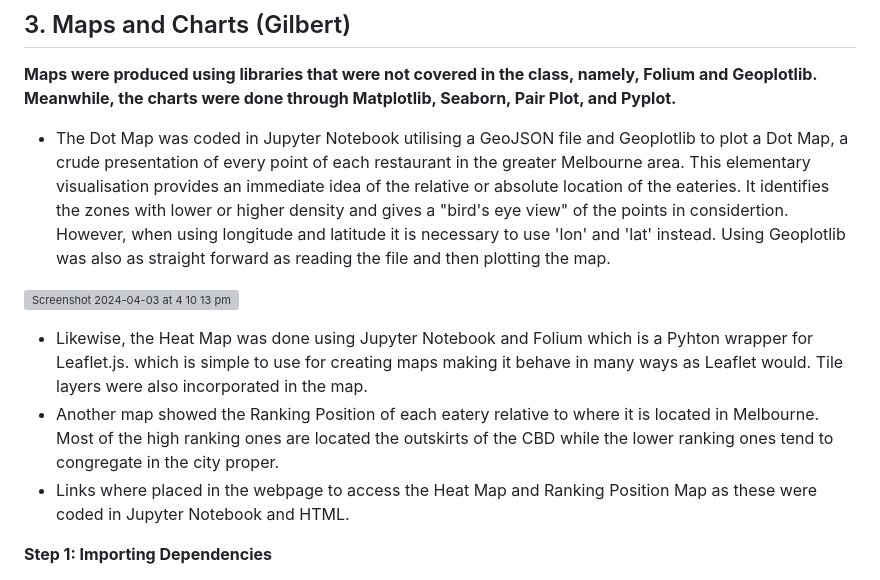
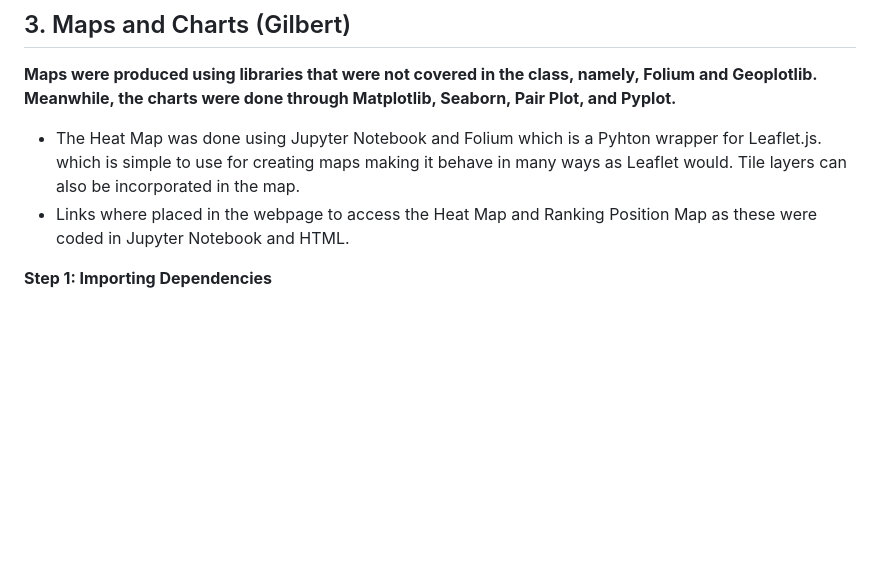
Before and after one commit to hazelhhwang/project-3-group-5, a Markdown page: README.md, the part around the change. Drawn GitHub-style; blank space fills up the shorter version; grey boxes are pictures that could not be loaded.

```diff
--- a/README.md
+++ b/README.md
@@ -233,13 +233,7 @@ Users can interact with the Cluster Map widget in the following ways:
 ## 3. Maps and Charts (Gilbert)
 **Maps were produced using libraries that were not covered in the class, namely, Folium and Geoplotlib. Meanwhile, the charts were done through Matplotlib, Seaborn, Pair Plot, and Pyplot.**
 
-- The Dot Map was coded in Jupyter Notebook utilising a GeoJSON file and Geoplotlib to plot a Dot Map, a crude presentation of every point of each restaurant in the greater Melbourne area. This elementary visualisation provides an immediate idea of the relative or absolute location of the eateries. It identifies the zones with lower or higher density and gives a "bird's eye view" of the points in considertion. However, when using longitude and latitude it is necessary to use 'lon' and 'lat' instead. Using Geoplotlib was also as straight forward as reading the file and then plotting the map.
-
- ![Screenshot 2024-04-03 at 4 10 13 pm](https://github.com/hazelhhwang/project-3-group-5/assets/152139070/9676f88e-2dc4-4c4c-875a-afe4fcc7a592)
-
-
-- Likewise, the Heat Map was done using Jupyter Notebook and Folium which is a Pyhton wrapper for Leaflet.js. which is simple to use for creating maps making it behave in many ways as Leaflet would. Tile layers were also incorporated in the map.
-- Another map showed the Ranking Position of each eatery relative to where it is located in Melbourne. Most of the high ranking ones are located the outskirts of the CBD while the lower ranking ones tend to congregate in the city proper.
+- The Heat Map was done using Jupyter Notebook and Folium which is a Pyhton wrapper for Leaflet.js. which is simple to use for creating maps making it behave in many ways as Leaflet would. Tile layers can also be incorporated in the map.
 - Links where placed in the webpage to access the Heat Map and Ranking Position Map as these were coded in Jupyter Notebook and HTML.
 
 **Step 1: Importing Dependencies**
```
